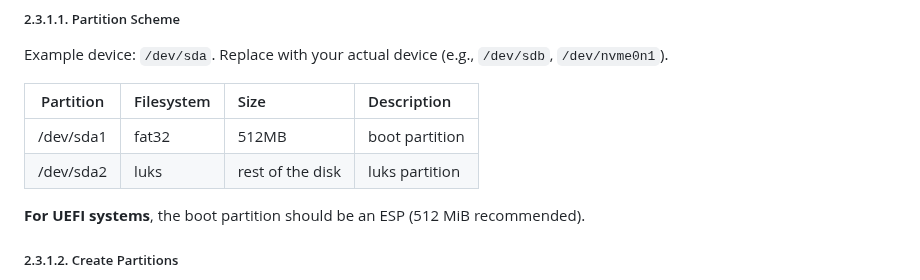
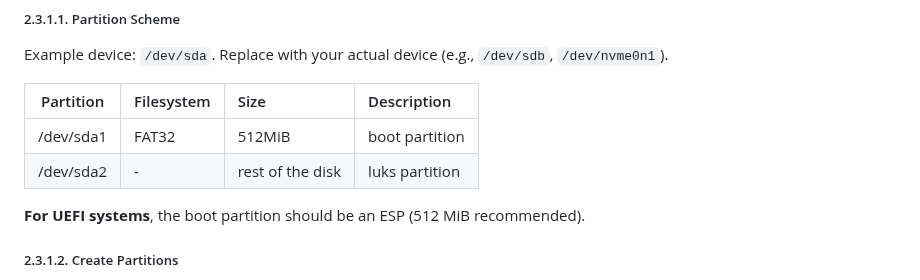
Before and after one commit to zeppe-lin/zeppe-lin.github.io, a Markdown page: handbook/handbook.md, the part around the change. GitHub-like rendering.

Commit message:
handbook.md: luks is not fs, plus minor cosmetic changes

```diff
--- a/handbook/handbook.md
+++ b/handbook/handbook.md
@@ -94,8 +94,8 @@ Example device: `/dev/sda`.  Replace with your actual device (e.g.,
 
 | Partition | Filesystem | Size             | Description    |
 | --------- | ---------- | :--------------- | :------------- |
-| /dev/sda1 | fat32      | 512MB            | boot partition |
-| /dev/sda2 | luks       | rest of the disk | luks partition |
+| /dev/sda1 | FAT32      | 512MiB           | boot partition |
+| /dev/sda2 | -          | rest of the disk | luks partition |
 
 **For UEFI systems**, the boot partition should be an ESP (512 MiB
 recommended).
```
